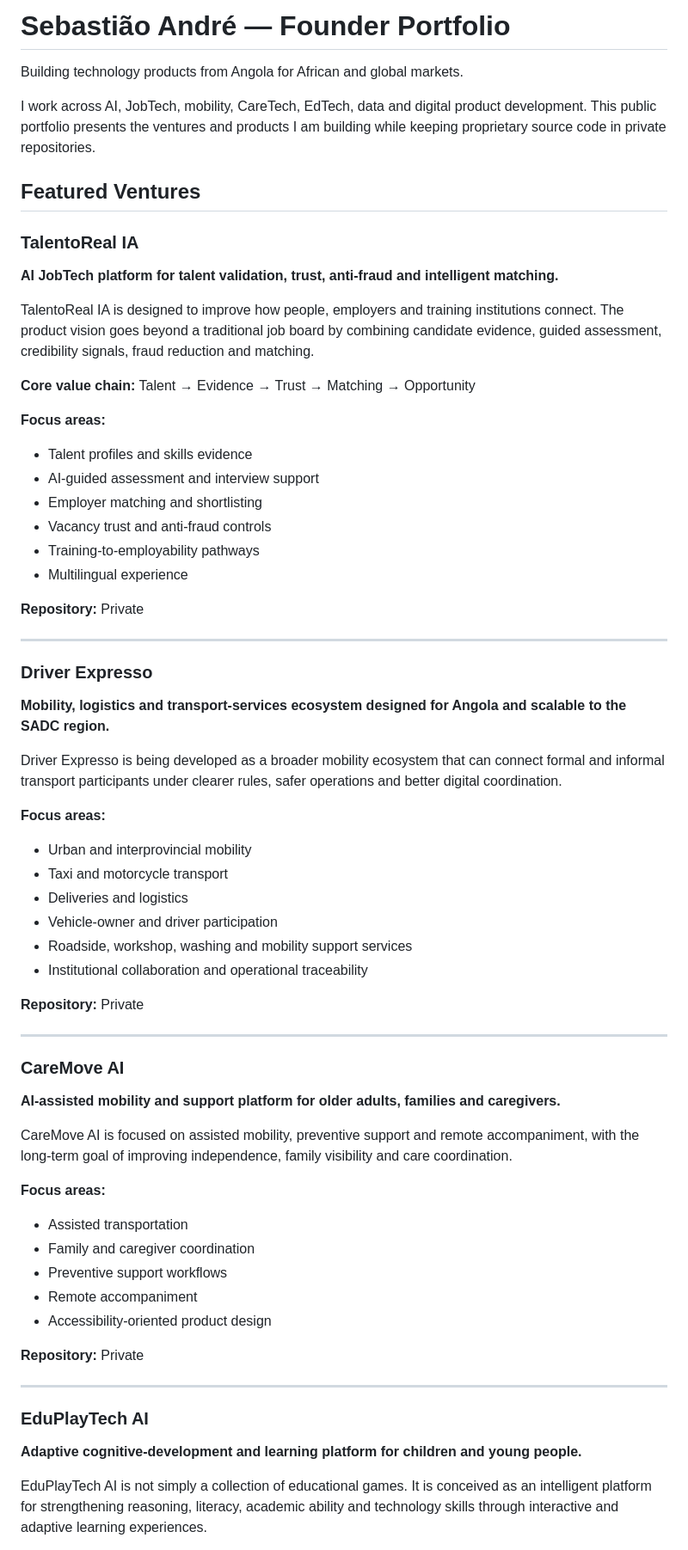
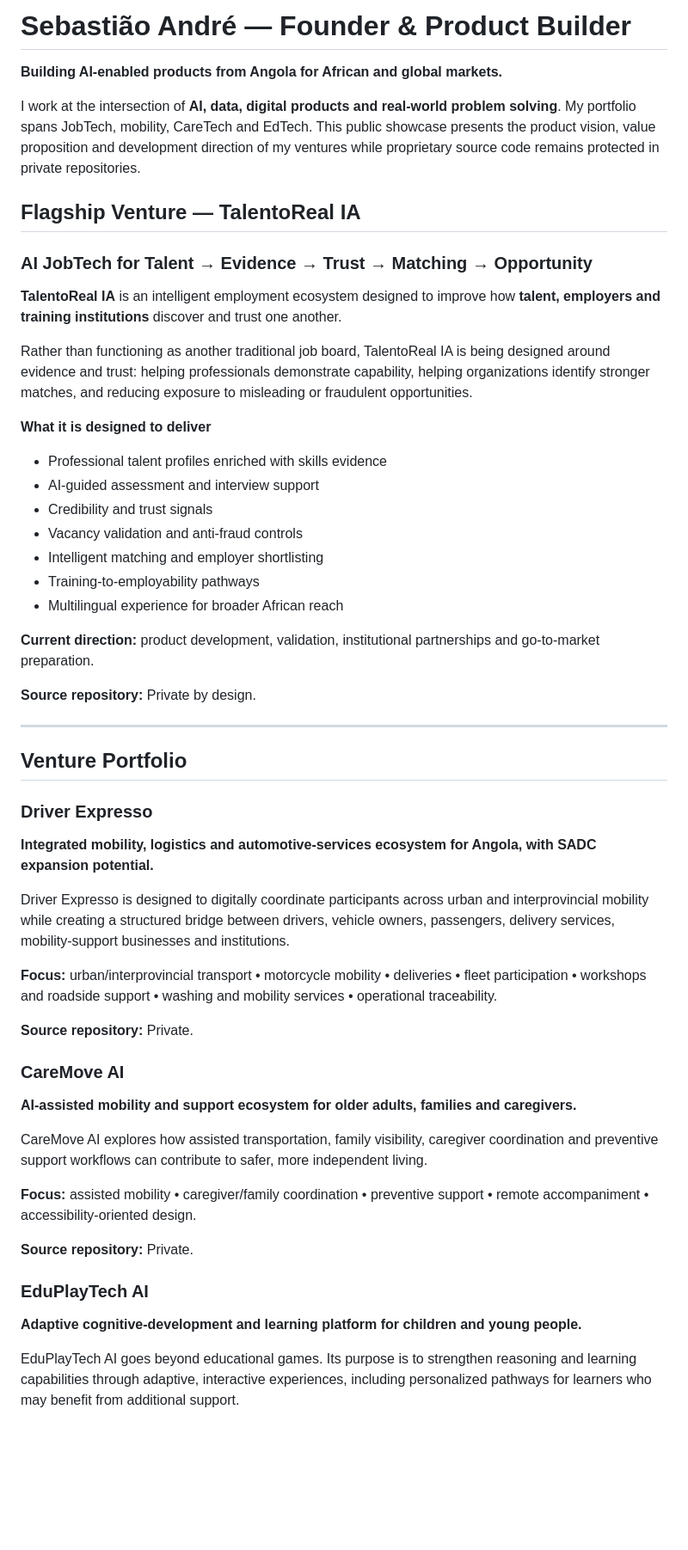
Before and after one commit to SebastiaoAndre/sebastiao-andre-portfolio, a Markdown page: README.md, the part around one of its changes. Shown at 86% size. Rendered like a GitHub page; blank space fills up the shorter version.

Commit message:
Polish public founder portfolio and prioritize TalentoReal IA

```diff
--- a/README.md
+++ b/README.md
@@ -1,65 +1,54 @@
-# Sebastião André — Founder Portfolio
+# Sebastião André — Founder & Product Builder
 
-Building technology products from Angola for African and global markets.
+**Building AI-enabled products from Angola for African and global markets.**
 
-I work across AI, JobTech, mobility, CareTech, EdTech, data and digital product development. This public portfolio presents the ventures and products I am building while keeping proprietary source code in private repositories.
+I work at the intersection of **AI, data, digital products and real-world problem solving**. My portfolio spans JobTech, mobility, CareTech and EdTech. This public showcase presents the product vision, value proposition and development direction of my ventures while proprietary source code remains protected in private repositories.
 
-## Featured Ventures
+## Flagship Venture — TalentoReal IA
 
-### TalentoReal IA
-**AI JobTech platform for talent validation, trust, anti-fraud and intelligent matching.**
+### AI JobTech for Talent → Evidence → Trust → Matching → Opportunity
 
-TalentoReal IA is designed to improve how people, employers and training institutions connect. The product vision goes beyond a traditional job board by combining candidate evidence, guided assessment, credibility signals, fraud reduction and matching.
+**TalentoReal IA** is an intelligent employment ecosystem designed to improve how **talent, employers and training institutions** discover and trust one another.
 
-**Core value chain:** Talent → Evidence → Trust → Matching → Opportunity
+Rather than functioning as another traditional job board, TalentoReal IA is being designed around evidence and trust: helping professionals demonstrate capability, helping organizations identify stronger matches, and reducing exposure to misleading or fraudulent opportunities.
 
-**Focus areas:**
-- Talent profiles and skills evidence
+**What it is designed to deliver**
+- Professional talent profiles enriched with skills evidence
 - AI-guided assessment and interview support
-- Employer matching and shortlisting
-- Vacancy trust and anti-fraud controls
+- Credibility and trust signals
+- Vacancy validation and anti-fraud controls
+- Intelligent matching and employer shortlisting
 - Training-to-employability pathways
-- Multilingual experience
+- Multilingual experience for broader African reach
 
-**Repository:** Private
+**Current direction:** product development, validation, institutional partnerships and go-to-market preparation.
+
+**Source repository:** Private by design.
 
 ---
 
+## Venture Portfolio
+
 ### Driver Expresso
-**Mobility, logistics and transport-services ecosystem designed for Angola and scalable to the SADC region.**
+**Integrated mobility, logistics and automotive-services ecosystem for Angola, with SADC expansion potential.**
 
-Driver Expresso is being developed as a broader mobility ecosystem that can connect formal and informal transport participants under clearer rules, safer operations and better digital coordination.
+Driver Expresso is designed to digitally coordinate participants across urban and interprovincial mobility while creating a structured bridge between drivers, vehicle owners, passengers, delivery services, mobility-support businesses and institutions.
 
-**Focus areas:**
-- Urban and interprovincial mobility
-- Taxi and motorcycle transport
-- Deliveries and logistics
-- Vehicle-owner and driver participation
-- Roadside, workshop, washing and mobility support services
-- Institutional collaboration and operational traceability
+**Focus:** urban/interprovincial transport • motorcycle mobility • deliveries • fleet participation • workshops and roadside support • washing and mobility services • operational traceability.
 
-**Repository:** Private
-
----
+**Source repository:** Private.
 
 ### CareMove AI
-**AI-assisted mobility and support platform for older adults, families and caregivers.**
+**AI-assisted mobility and support ecosystem for older adults, families and caregivers.**
 
-CareMove AI is focused on assisted mobility, preventive support and remote accompaniment, with the long-term goal of improving independence, family visibility and care coordination.
+CareMove AI explores how assisted transportation, family visibility, caregiver coordination and preventive support workflows can contribute to safer, more independent living.
 
-**Focus areas:**
-- Assisted transportation
-- Family and caregiver coordination
-- Preventive support workflows
-- Remote accompaniment
-- Accessibility-oriented product design
+**Focus:** assisted mobility • caregiver/family coordination • preventive support • remote accompaniment • accessibility-oriented design.
 
-**Repository:** Private
-
----
+**Source repository:** Private.
 
 ### EduPlayTech AI
 **Adaptive cognitive-development and learning platform for children and young people.**
 
-EduPlayTech AI is not simply a collection of educational games. It is conceived as an intelligent platform for strengthening reasoning, literacy, academic ability and technology skills through interactive and adaptive learning experiences.
+EduPlayTech AI goes beyond educational games. Its purpose is to strengthen reasoning and learning capabilities through adaptive, interactive experiences, including personalized pathways for learners who may benefit from additional support.
 
```
Also changed, not shown: other parts of README.md (+13 -27 lines).
